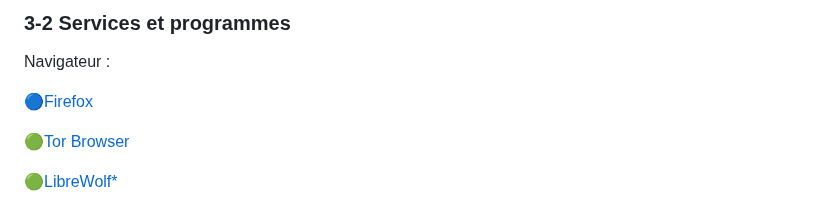
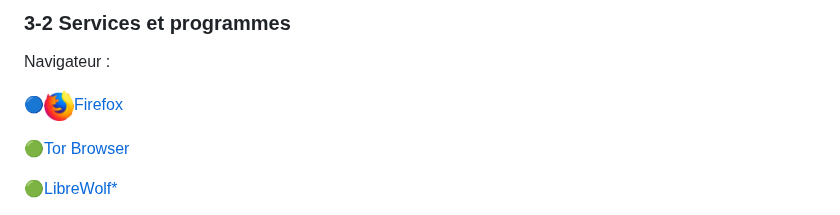
Before and after one commit to adgellida/data-protection-list, a Markdown page: READMEfrFR.md, the part around the change. Rendered like a GitHub page; pictures changed too: icons/firefox.png (added).

```diff
--- a/READMEfrFR.md
+++ b/READMEfrFR.md
@@ -146,7 +146,7 @@ Il faut savoir que chacune d’entre elles propose une ou plusieurs interfaces (
 
 Navigateur :
 
-🔵[Firefox](https://www.mozilla.org)
+🔵<img src="./icons/firefox.png" width="30">[Firefox](https://www.mozilla.org)
 
 🟢[Tor Browser](https://www.torproject.org/download)
 
```
Also changed, not shown: README.md (+6 -4 lines), icons/telegram.png (added), 1 other file.
